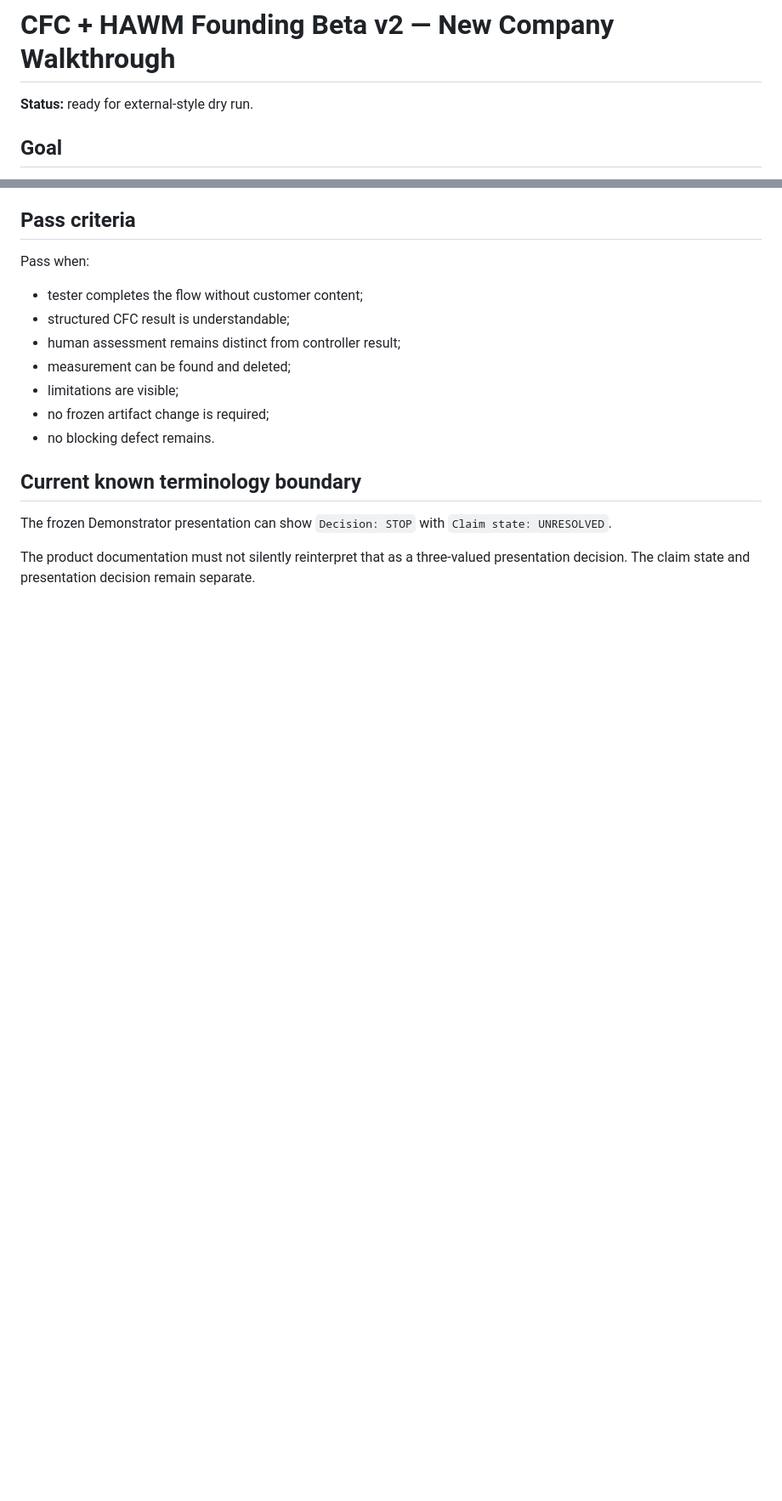
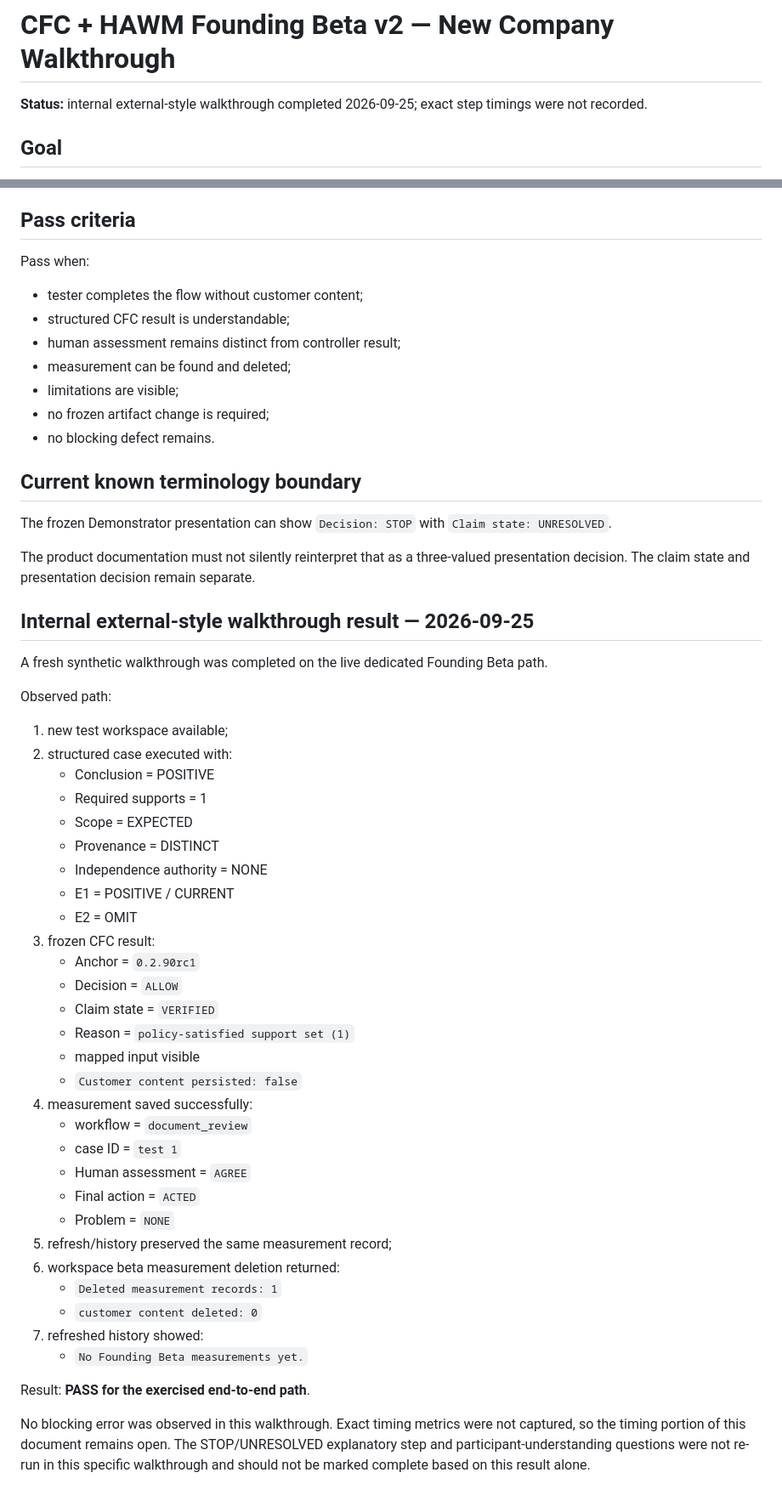
Before and after one commit to iller1/cfc-ai-evaluation, a Markdown page: docs/FOUNDING_BETA_NEW_COMPANY_WALKTHROUGH.md, 2 parts joined by grey strips. Shown at 85% size. Drawn GitHub-style; blank space fills up the shorter version.

Commit message:
docs: record 2026-09-25 live Founding Beta walkthrough

```diff
--- a/docs/FOUNDING_BETA_NEW_COMPANY_WALKTHROUGH.md
+++ b/docs/FOUNDING_BETA_NEW_COMPANY_WALKTHROUGH.md
@@ -1,6 +1,6 @@
 # CFC + HAWM Founding Beta v2 — New Company Walkthrough
 
-**Status:** ready for external-style dry run.
+**Status:** internal external-style walkthrough completed 2026-09-25; exact step timings were not recorded.
 
 ## Goal
 
@@ -150,3 +150,43 @@ Pass when:
 The frozen Demonstrator presentation can show `Decision: STOP` with `Claim state: UNRESOLVED`.
 
 The product documentation must not silently reinterpret that as a three-valued presentation decision. The claim state and presentation decision remain separate.
+
+
+## Internal external-style walkthrough result — 2026-09-25
+
+A fresh synthetic walkthrough was completed on the live dedicated Founding Beta path.
+
+Observed path:
+
+1. new test workspace available;
+2. structured case executed with:
+   - Conclusion = POSITIVE
+   - Required supports = 1
+   - Scope = EXPECTED
+   - Provenance = DISTINCT
+   - Independence authority = NONE
+   - E1 = POSITIVE / CURRENT
+   - E2 = OMIT
+3. frozen CFC result:
+   - Anchor = `0.2.90rc1`
+   - Decision = `ALLOW`
+   - Claim state = `VERIFIED`
+   - Reason = `policy-satisfied support set (1)`
+   - mapped input visible
+   - `Customer content persisted: false`
+4. measurement saved successfully:
+   - workflow = `document_review`
+   - case ID = `test 1`
+   - Human assessment = `AGREE`
+   - Final action = `ACTED`
+   - Problem = `NONE`
+5. refresh/history preserved the same measurement record;
+6. workspace beta measurement deletion returned:
+   - `Deleted measurement records: 1`
+   - `customer content deleted: 0`
+7. refreshed history showed:
+   - `No Founding Beta measurements yet.`
+
+Result: **PASS for the exercised end-to-end path**.
+
+No blocking error was observed in this walkthrough. Exact timing metrics were not captured, so the timing portion of this document remains open. The STOP/UNRESOLVED explanatory step and participant-understanding questions were not re-run in this specific walkthrough and should not be marked complete based on this result alone.
```
